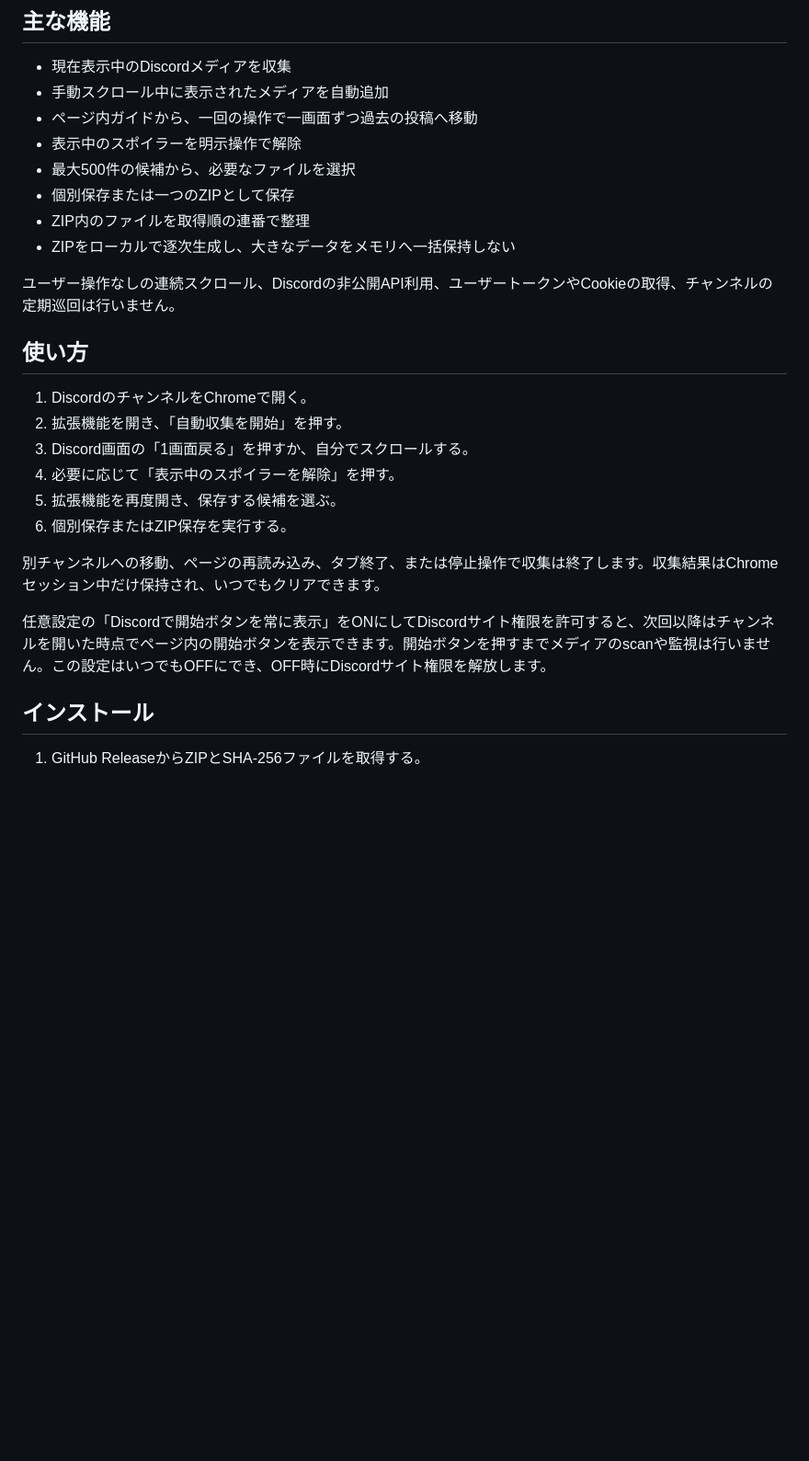
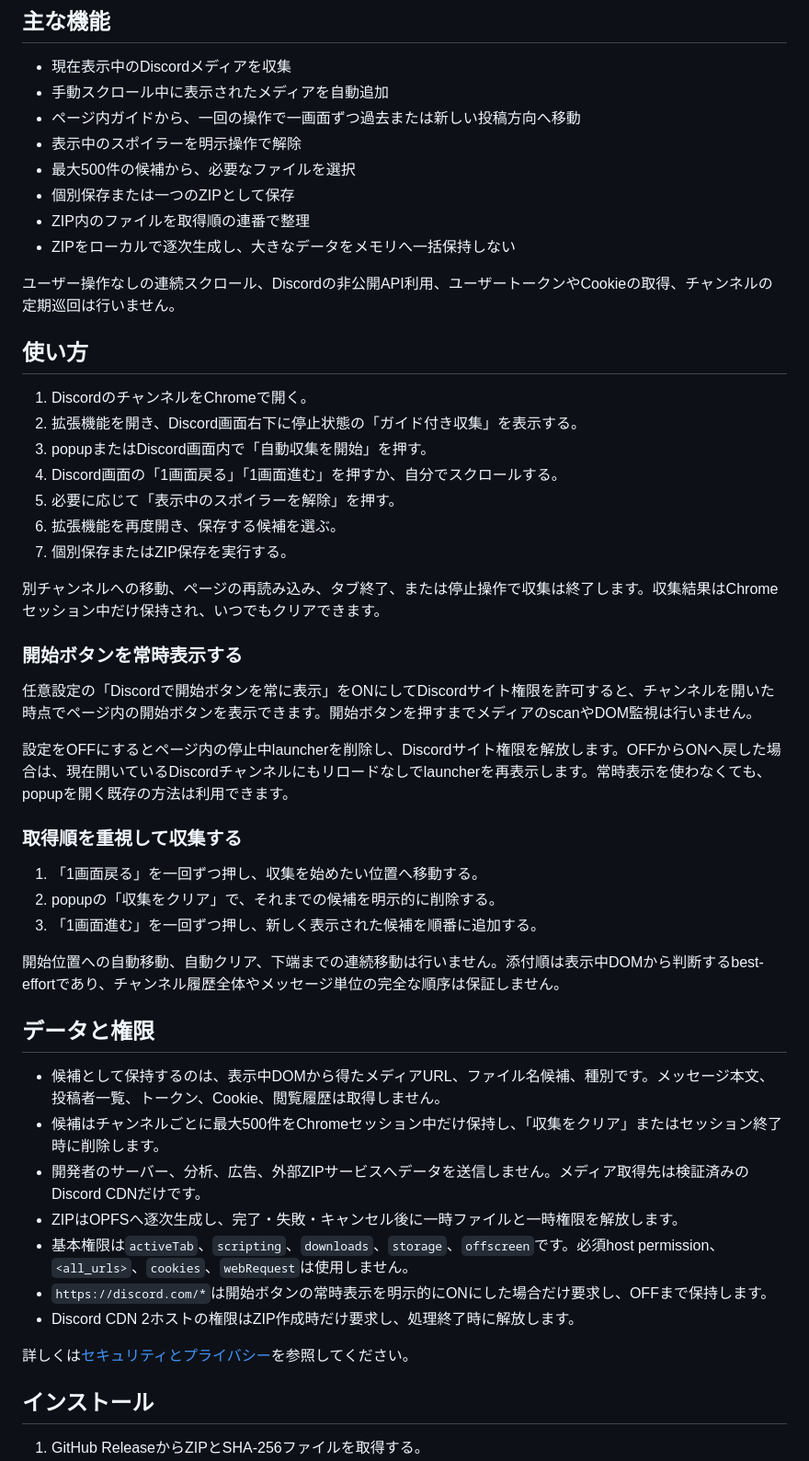
Before and after one commit to t1nyb0x/discord-media-exporter, a Markdown page: README.md, the part around one of its changes. Shown at 92% size. GitHub-like rendering; blank space fills up the shorter version.

Commit message:
docs Update README

```diff
--- a/README.md
+++ b/README.md
@@ -11,7 +11,7 @@ Discordで画面に表示した画像・動画・添付ファイルを収集し
 
 - 現在表示中のDiscordメディアを収集
 - 手動スクロール中に表示されたメディアを自動追加
-- ページ内ガイドから、一回の操作で一画面ずつ過去の投稿へ移動
+- ページ内ガイドから、一回の操作で一画面ずつ過去または新しい投稿方向へ移動
 - 表示中のスポイラーを明示操作で解除
 - 最大500件の候補から、必要なファイルを選択
 - 個別保存または一つのZIPとして保存
@@ -23,15 +23,40 @@ Discordで画面に表示した画像・動画・添付ファイルを収集し
 ## 使い方
 
 1. DiscordのチャンネルをChromeで開く。
-2. 拡張機能を開き、「自動収集を開始」を押す。
-3. Discord画面の「1画面戻る」を押すか、自分でスクロールする。
-4. 必要に応じて「表示中のスポイラーを解除」を押す。
-5. 拡張機能を再度開き、保存する候補を選ぶ。
-6. 個別保存またはZIP保存を実行する。
+2. 拡張機能を開き、Discord画面右下に停止状態の「ガイド付き収集」を表示する。
+3. popupまたはDiscord画面内で「自動収集を開始」を押す。
+4. Discord画面の「1画面戻る」「1画面進む」を押すか、自分でスクロールする。
+5. 必要に応じて「表示中のスポイラーを解除」を押す。
+6. 拡張機能を再度開き、保存する候補を選ぶ。
+7. 個別保存またはZIP保存を実行する。
 
 別チャンネルへの移動、ページの再読み込み、タブ終了、または停止操作で収集は終了します。収集結果はChromeセッション中だけ保持され、いつでもクリアできます。
 
-任意設定の「Discordで開始ボタンを常に表示」をONにしてDiscordサイト権限を許可すると、次回以降はチャンネルを開いた時点でページ内の開始ボタンを表示できます。開始ボタンを押すまでメディアのscanや監視は行いません。この設定はいつでもOFFにでき、OFF時にDiscordサイト権限を解放します。
+### 開始ボタンを常時表示する
+
+任意設定の「Discordで開始ボタンを常に表示」をONにしてDiscordサイト権限を許可すると、チャンネルを開いた時点でページ内の開始ボタンを表示できます。開始ボタンを押すまでメディアのscanやDOM監視は行いません。
+
+設定をOFFにするとページ内の停止中launcherを削除し、Discordサイト権限を解放します。OFFからONへ戻した場合は、現在開いているDiscordチャンネルにもリロードなしでlauncherを再表示します。常時表示を使わなくても、popupを開く既存の方法は利用できます。
+
+### 取得順を重視して収集する
+
+1. 「1画面戻る」を一回ずつ押し、収集を始めたい位置へ移動する。
+2. popupの「収集をクリア」で、それまでの候補を明示的に削除する。
+3. 「1画面進む」を一回ずつ押し、新しく表示された候補を順番に追加する。
+
+開始位置への自動移動、自動クリア、下端までの連続移動は行いません。添付順は表示中DOMから判断するbest-effortであり、チャンネル履歴全体やメッセージ単位の完全な順序は保証しません。
+
+## データと権限
+
+- 候補として保持するのは、表示中DOMから得たメディアURL、ファイル名候補、種別です。メッセージ本文、投稿者一覧、トークン、Cookie、閲覧履歴は取得しません。
+- 候補はチャンネルごとに最大500件をChromeセッション中だけ保持し、「収集をクリア」またはセッション終了時に削除します。
+- 開発者のサーバー、分析、広告、外部ZIPサービスへデータを送信しません。メディア取得先は検証済みのDiscord CDNだけです。
+- ZIPはOPFSへ逐次生成し、完了・失敗・キャンセル後に一時ファイルと一時権限を解放します。
+- 基本権限は`activeTab`、`scripting`、`downloads`、`storage`、`offscreen`です。必須host permission、`<all_urls>`、`cookies`、`webRequest`は使用しません。
+- `https://discord.com/*`は開始ボタンの常時表示を明示的にONにした場合だけ要求し、OFFまで保持します。
+- Discord CDN 2ホストの権限はZIP作成時だけ要求し、処理終了時に解放します。
+
+詳しくは[セキュリティとプライバシー](docs/security-and-privacy.md)を参照してください。
 
 ## インストール
 
```
Also changed, not shown: other parts of README.md (+2 -1 lines).
